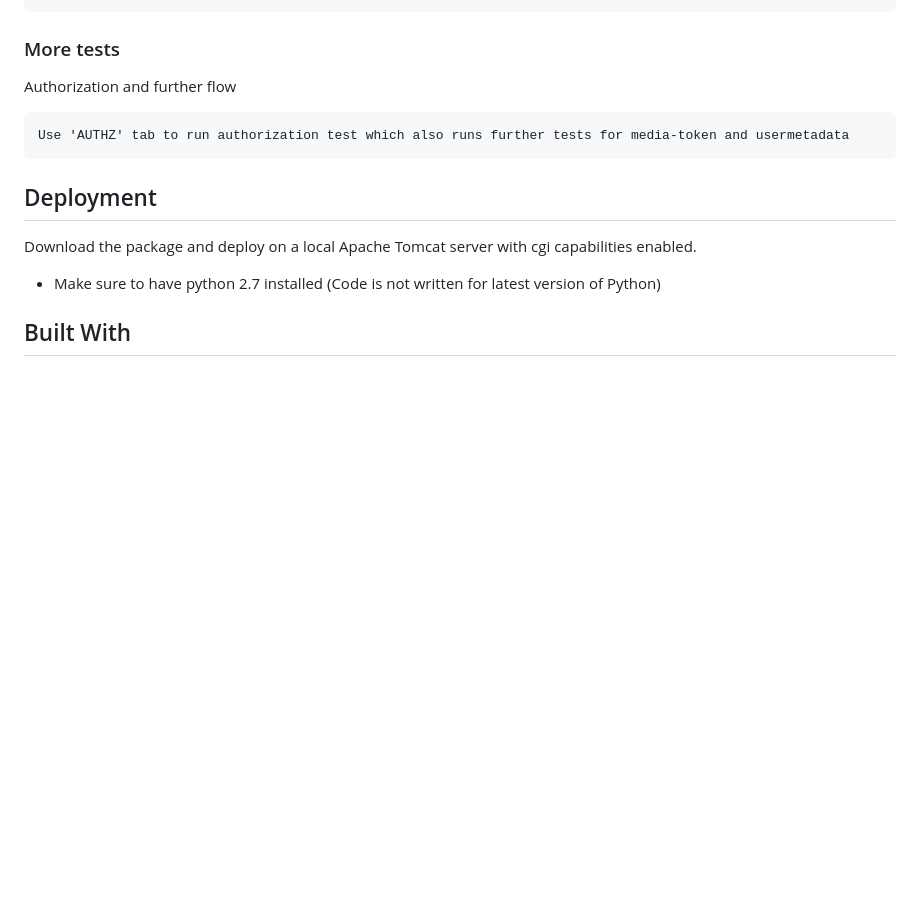
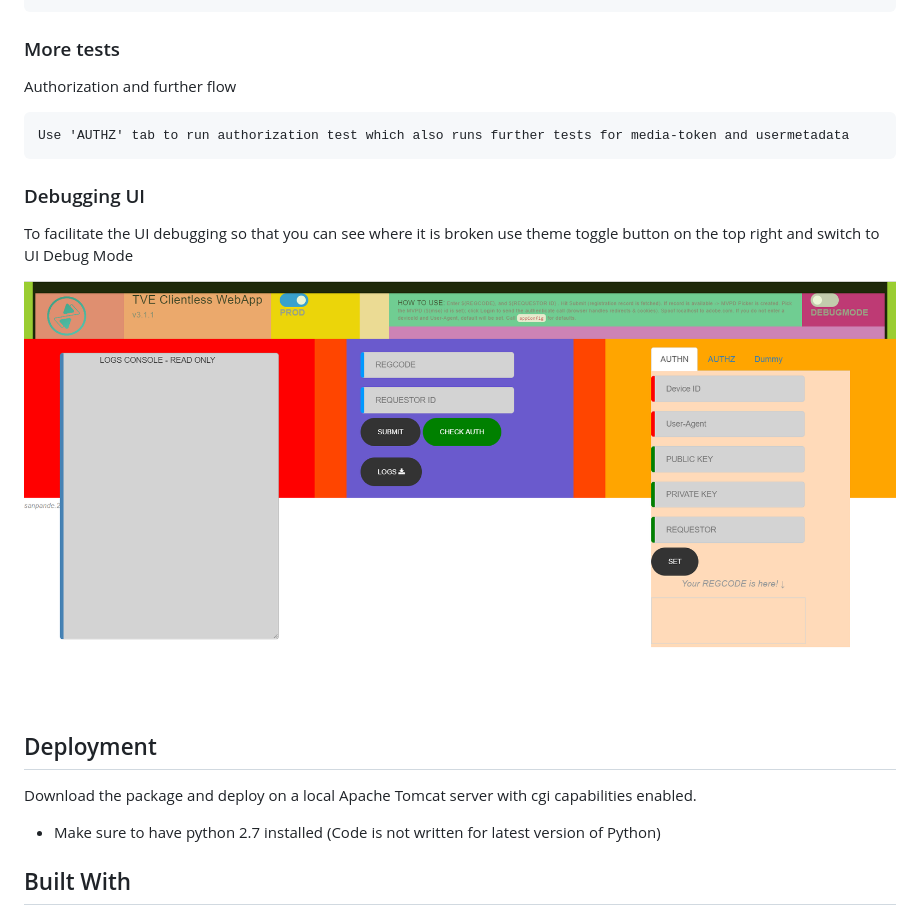
Before and after one commit to SanjeevKumarPandey/ClientlessLoginWebApp, a Markdown page: README.md, the part around the change. Rendered like a GitHub page; pictures changed too: app-UI_Debug.png (added); blank space fills up the shorter version.

Commit message:
ReadMe Update v3.1.1

````diff
--- a/README.md
+++ b/README.md
@@ -57,6 +57,12 @@ Authorization and further flow
 Use 'AUTHZ' tab to run authorization test which also runs further tests for media-token and usermetadata
 ```
 
+### Debugging UI
+
+To facilitate the UI debugging so that you can see where it is broken use theme toggle button on the top right and switch to UI Debug Mode
+
+![UI](/app-UI_Debug.png)
+
 ## Deployment
 
 Download the package and deploy on a local Apache Tomcat server with cgi capabilities enabled.
````
